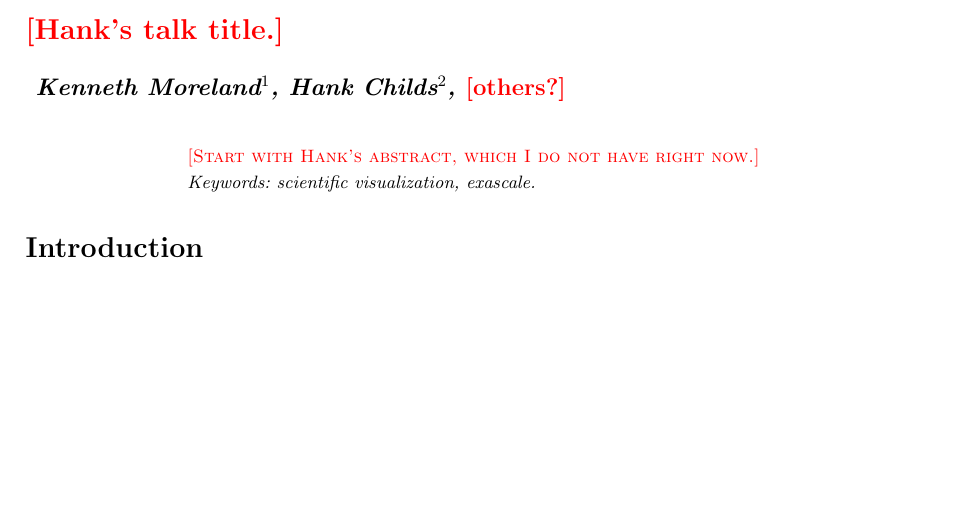
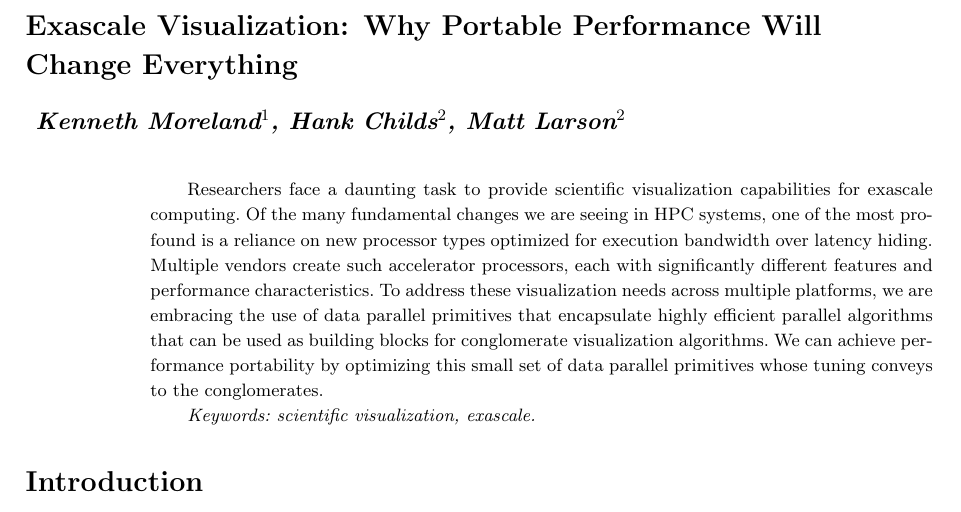
Before and after one commit to kmorel-papers/SCFrontiers2015, a LaTeX document (SCFrontiers2015.tex): part of page 1 of 7, cut at the place of the change, the shorter picture padded with empty space. Compiled offline with pdfLaTeX.

Commit message:
Add abstract and other minor changes.

```diff
--- a/SCFrontiers2015.tex
+++ b/SCFrontiers2015.tex
@@ -57,16 +57,29 @@
 %\author{I.M.~Scientist\footnote{\label{susu}South Ural State University}, U.R.~Author\footnoteref{susu}}
 \author{
   Kenneth Moreland\footnote{Sandia National Laboratories},
-  Hank Childs\footnote{University of Oregon},
-  \fix{others?}
+  Hank Childs\footnote{\label{ou}University of Oregon},
+  Matt Larson\footnoteref{ou}
   }
 
-\title{\fix{Hank's talk title.}}
+%\title{Visualization for Exascale: Portable Performance is Critical}
+\title{Exascale Visualization: Why Portable Performance Will Change Everything}
 
 \maketitle{}
 
 \begin{abstract}%
-  \fix{Start with Hank's abstract, which I do not have right now.}
+  \noindent
+  Researchers face a daunting task to provide scientific visualization
+  capabilities for exascale computing. Of the many fundamental changes we
+  are seeing in HPC systems, one of the most profound is a reliance on new
+  processor types optimized for execution bandwidth over latency hiding.
+  Multiple vendors create such accelerator processors, each with
+  significantly different features and performance characteristics. To
+  address these visualization needs across multiple platforms, we are
+  embracing the use of data parallel primitives that encapsulate highly
+  efficient parallel algorithms that can be used as building blocks for
+  conglomerate visualization algorithms. We can achieve performance
+  portability by optimizing this small set of data parallel primitives
+  whose tuning conveys to the conglomerates.
 
   \keywords{scientific visualization, exascale}
 \end{abstract}
```
Also changed, not shown: SCFrontiers2015.tex (2 more changed lines).
